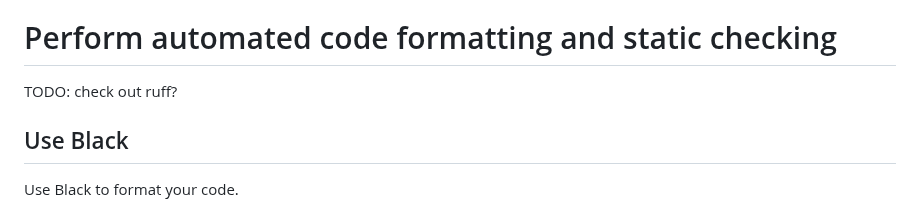
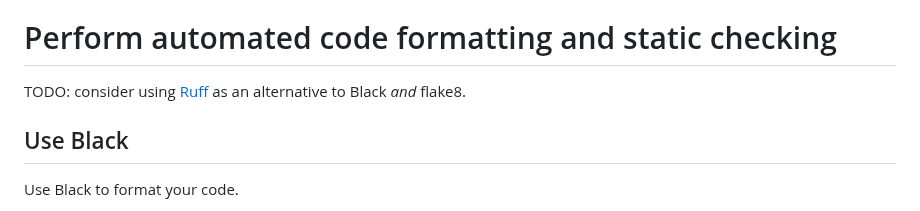
Before and after one commit to alexpdp7/alexpdp7, a Markdown page: programming/python/project_setup.md, the part around the change. GitHub-like rendering.

Commit message:
Explain what Ruff is

```diff
--- a/programming/python/project_setup.md
+++ b/programming/python/project_setup.md
@@ -50,7 +50,7 @@ Set up your version control so changes cannot be made to your main codeline with
 
 # Perform automated code formatting and static checking
 
-TODO: check out ruff?
+TODO: consider using [Ruff](https://github.com/astral-sh/ruff) as an alternative to Black *and* flake8.
 
 ## Use Black
 
```
